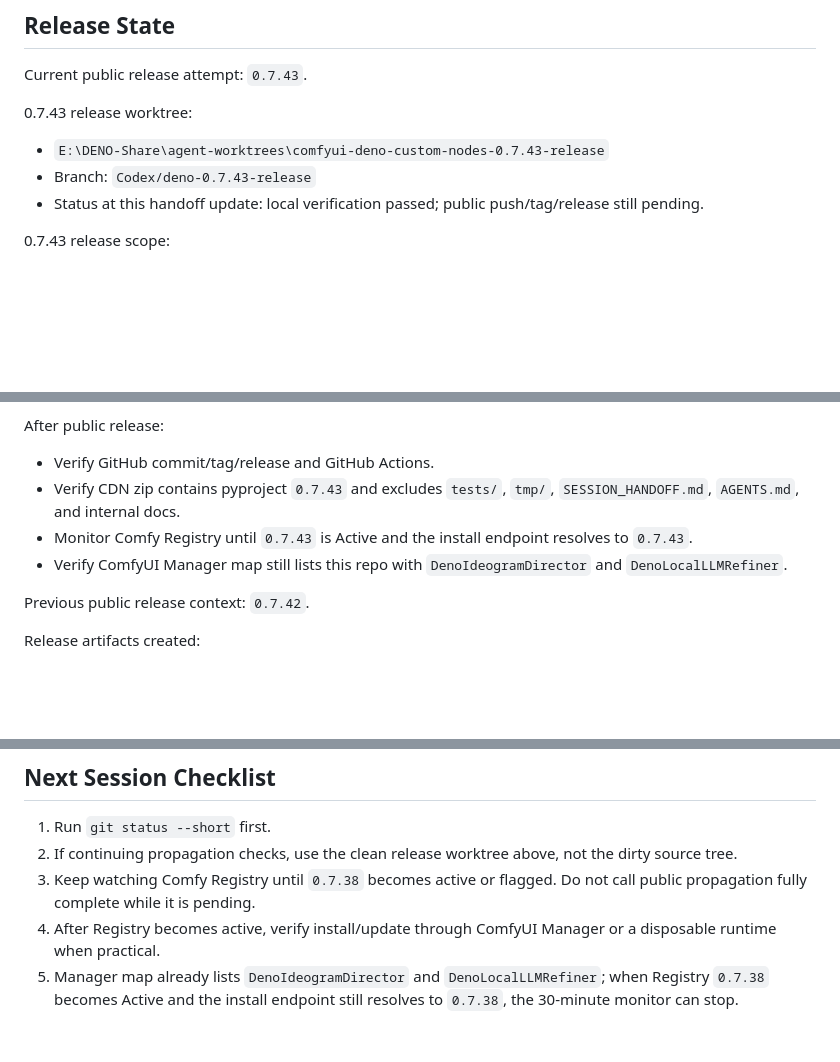
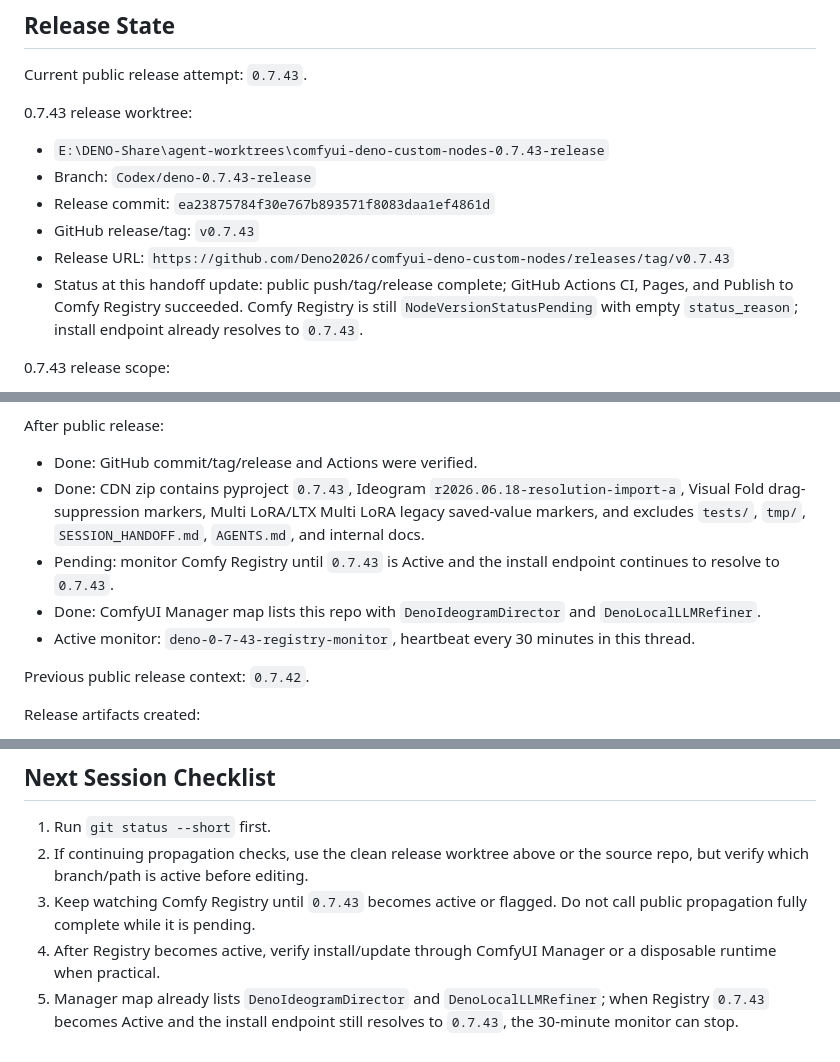
Before and after one commit to Deno2026/comfyui-deno-custom-nodes, a Markdown page: SESSION_HANDOFF.md, 3 parts joined by grey strips. GitHub-like rendering; blank space fills up the shorter version.

Commit message:
Document 0.7.43 release state
Co-authored-by: Codex <noreply@openai.com>

```diff
--- a/SESSION_HANDOFF.md
+++ b/SESSION_HANDOFF.md
@@ -49,7 +49,12 @@ Current public release attempt: `0.7.43`.
 
 - `E:\DENO-Share\agent-worktrees\comfyui-deno-custom-nodes-0.7.43-release`
 - Branch: `Codex/deno-0.7.43-release`
-- Status at this handoff update: local verification passed; public push/tag/release still pending.
+- Release commit: `ea23875784f30e767b893571f8083daa1ef4861d`
+- GitHub release/tag: `v0.7.43`
+- Release URL: `https://github.com/Deno2026/comfyui-deno-custom-nodes/releases/tag/v0.7.43`
+- Status at this handoff update: public push/tag/release complete; GitHub Actions CI, Pages, and
+  Publish to Comfy Registry succeeded. Comfy Registry is still `NodeVersionStatusPending` with empty
+  `status_reason`; install endpoint already resolves to `0.7.43`.
 
 0.7.43 release scope:
 
@@ -83,12 +88,14 @@ Current public release attempt: `0.7.43`.
 
 After public release:
 
-- Verify GitHub commit/tag/release and GitHub Actions.
-- Verify CDN zip contains pyproject `0.7.43` and excludes `tests/`, `tmp/`, `SESSION_HANDOFF.md`,
-  `AGENTS.md`, and internal docs.
-- Monitor Comfy Registry until `0.7.43` is Active and the install endpoint resolves to `0.7.43`.
-- Verify ComfyUI Manager map still lists this repo with `DenoIdeogramDirector` and
-  `DenoLocalLLMRefiner`.
+- Done: GitHub commit/tag/release and Actions were verified.
+- Done: CDN zip contains pyproject `0.7.43`, Ideogram `r2026.06.18-resolution-import-a`, Visual Fold
+  drag-suppression markers, Multi LoRA/LTX Multi LoRA legacy saved-value markers, and excludes
+  `tests/`, `tmp/`, `SESSION_HANDOFF.md`, `AGENTS.md`, and internal docs.
+- Pending: monitor Comfy Registry until `0.7.43` is Active and the install endpoint continues to
+  resolve to `0.7.43`.
+- Done: ComfyUI Manager map lists this repo with `DenoIdeogramDirector` and `DenoLocalLLMRefiner`.
+- Active monitor: `deno-0-7-43-registry-monitor`, heartbeat every 30 minutes in this thread.
 
 Previous public release context: `0.7.42`.
 
@@ -374,10 +381,11 @@ Post-0.7.37 local Ideogram WIP verification:
 ## Next Session Checklist
 
 1. Run `git status --short` first.
-2. If continuing propagation checks, use the clean release worktree above, not the dirty source tree.
-3. Keep watching Comfy Registry until `0.7.38` becomes active or flagged. Do not call public
+2. If continuing propagation checks, use the clean release worktree above or the source repo, but
+   verify which branch/path is active before editing.
+3. Keep watching Comfy Registry until `0.7.43` becomes active or flagged. Do not call public
    propagation fully complete while it is pending.
 4. After Registry becomes active, verify install/update through ComfyUI Manager or a disposable runtime when practical.
 5. Manager map already lists `DenoIdeogramDirector` and `DenoLocalLLMRefiner`; when Registry
-   `0.7.38` becomes Active and the install endpoint still resolves to `0.7.38`, the 30-minute
+   `0.7.43` becomes Active and the install endpoint still resolves to `0.7.43`, the 30-minute
    monitor can stop.
```
